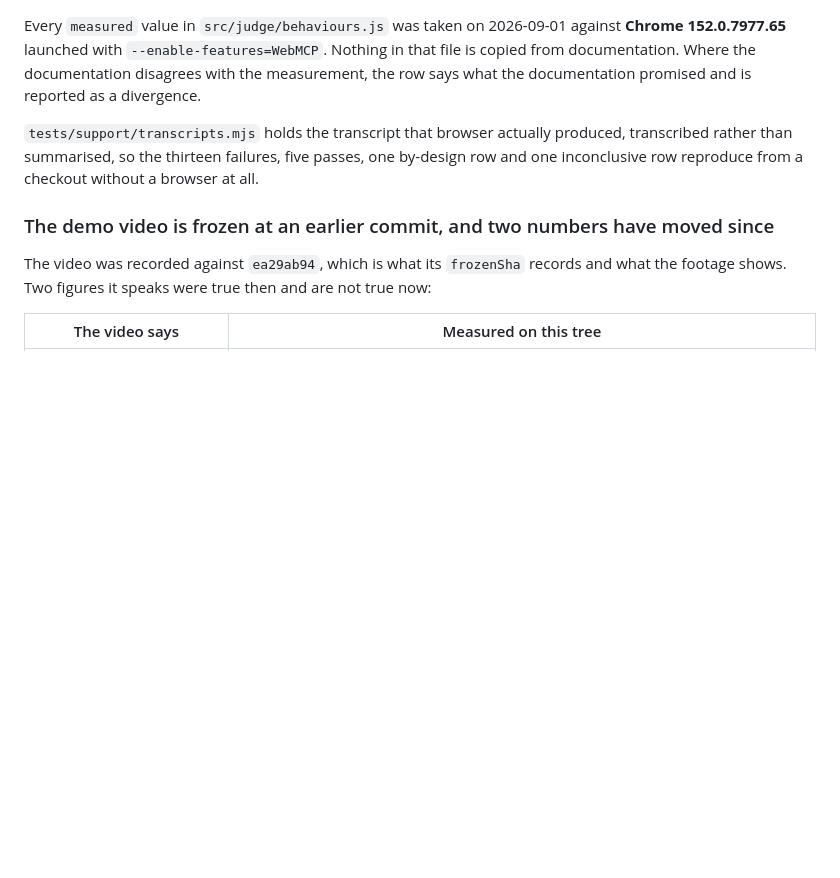
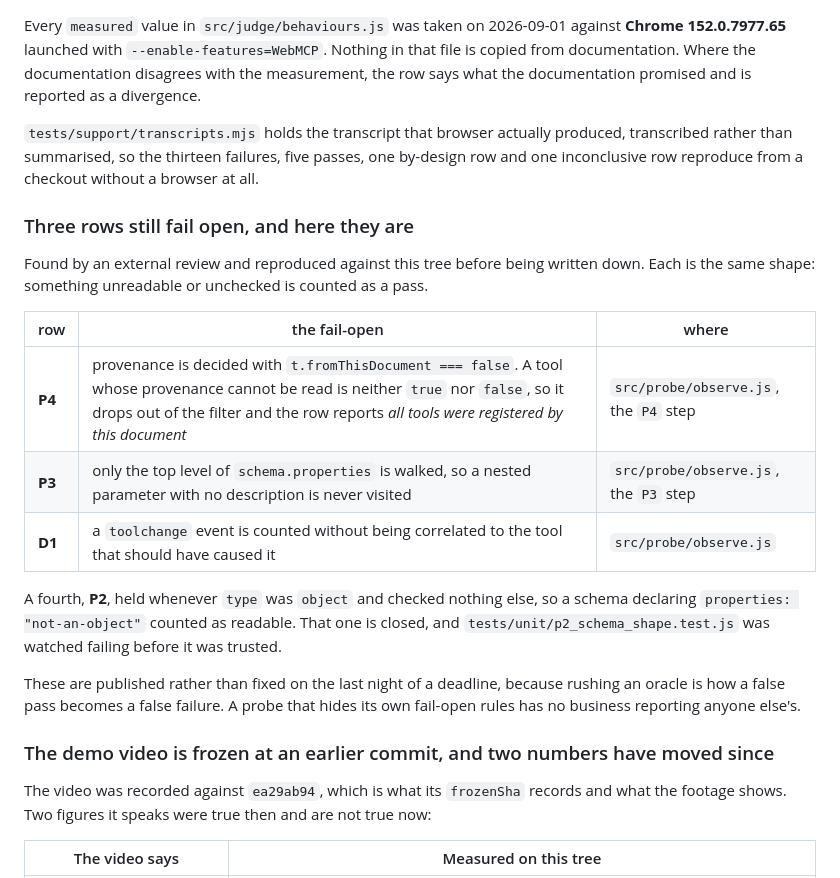
Before and after one commit to upgradedev/ninthtool, a Markdown page: README.md, the part around the change. Drawn GitHub-style; blank space fills up the shorter version.

Commit message:
docs: publish the three rows that still fail open
An external review reproduced four fail-open oracles against this tree. One,
P2, is closed in the previous commit with a test watched failing first. The
other three are written down instead, in README.md and in the Devpost body,
with the file and the step so a reader can check each one:

- P4 decides provenance with === false, so a tool whose provenance cannot be
  read is neither true nor false, drops out of the filter, and the row reports
  that every tool was registered by this document.
- P3 walks only the top level of schema.properties, so a nested parameter
  with no description is never visited.
- D1 counts a toolchange event without correlating it to the tool that should
  have caused it.

They are published rather than fixed tonight because rushing an oracle four
hours before a deadline is how a false pass becomes a false failure, and the
repository already carries two other weaknesses on the same terms. A probe
that hides its own fail-open rules has no business reporting anyone else's.

This is the same trade the corpus study already published: the failed
hypothesis and the two retracted findings are in the tree because the
credibility is the product.

```diff
--- a/README.md
+++ b/README.md
@@ -487,6 +487,25 @@ documentation promised and is reported as a divergence.
 rather than summarised, so the thirteen failures, five passes, one by-design row and one
 inconclusive row reproduce from a checkout without a browser at all.
 
+### Three rows still fail open, and here they are
+
+Found by an external review and reproduced against this tree before being written down. Each is the
+same shape: something unreadable or unchecked is counted as a pass.
+
+| row | the fail-open | where |
+|---|---|---|
+| **P4** | provenance is decided with `t.fromThisDocument === false`. A tool whose provenance cannot be read is neither `true` nor `false`, so it drops out of the filter and the row reports *all tools were registered by this document* | `src/probe/observe.js`, the `P4` step |
+| **P3** | only the top level of `schema.properties` is walked, so a nested parameter with no description is never visited | `src/probe/observe.js`, the `P3` step |
+| **D1** | a `toolchange` event is counted without being correlated to the tool that should have caused it | `src/probe/observe.js` |
+
+A fourth, **P2**, held whenever `type` was `object` and checked nothing else, so a schema declaring
+`properties: "not-an-object"` counted as readable. That one is closed, and
+`tests/unit/p2_schema_shape.test.js` was watched failing before it was trusted.
+
+These are published rather than fixed on the last night of a deadline, because rushing an oracle is
+how a false pass becomes a false failure. A probe that hides its own fail-open rules has no business
+reporting anyone else's.
+
 ### The demo video is frozen at an earlier commit, and two numbers have moved since
 
 The video was recorded against `ea29ab94`, which is what its `frozenSha` records and what the
```
Also changed, not shown: docs/devpost-body.md (+8 -0 lines).
